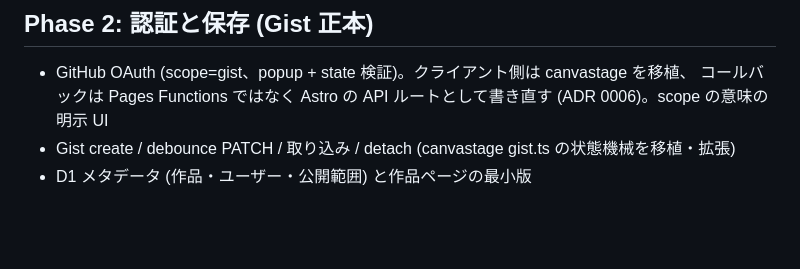
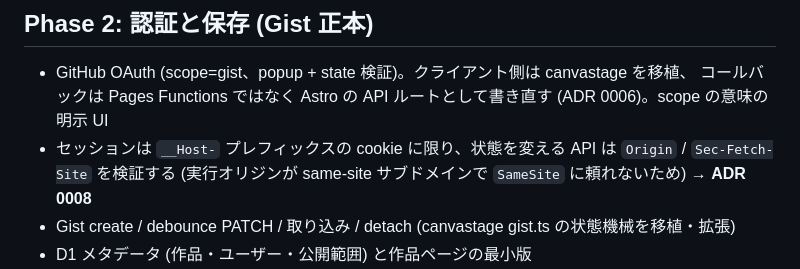
Before and after one commit to shinyaoguri/p5stage, a Markdown page: docs/roadmap.md, the part around the change. Rendered like a GitHub page; blank space fills up the shorter version.

```diff
--- a/docs/roadmap.md
+++ b/docs/roadmap.md
@@ -35,6 +35,9 @@ canvastage 移植の中核。保存機能なしで「書いて実行できる」
 
 - GitHub OAuth (scope=gist、popup + state 検証)。クライアント側は canvastage を移植、
   コールバックは Pages Functions ではなく Astro の API ルートとして書き直す (ADR 0006)。scope の意味の明示 UI
+- セッションは `__Host-` プレフィックスの cookie に限り、状態を変える API は
+  `Origin` / `Sec-Fetch-Site` を検証する (実行オリジンが same-site サブドメインで
+  `SameSite` に頼れないため) → **ADR 0008**
 - Gist create / debounce PATCH / 取り込み / detach (canvastage gist.ts の状態機械を移植・拡張)
 - D1 メタデータ (作品・ユーザー・公開範囲) と作品ページの最小版
 - バックエンドのキャッシュ層 (conditional GET + ETag、リビジョン SHA キーの永続キャッシュ、404 tombstone)
```
Also changed, not shown: docs/decisions/0007-cross-origin-runner-protocol.md (+5 -2 lines), docs/decisions/0008-preview-origin-isolation.md (added, +69 -0 lines).
